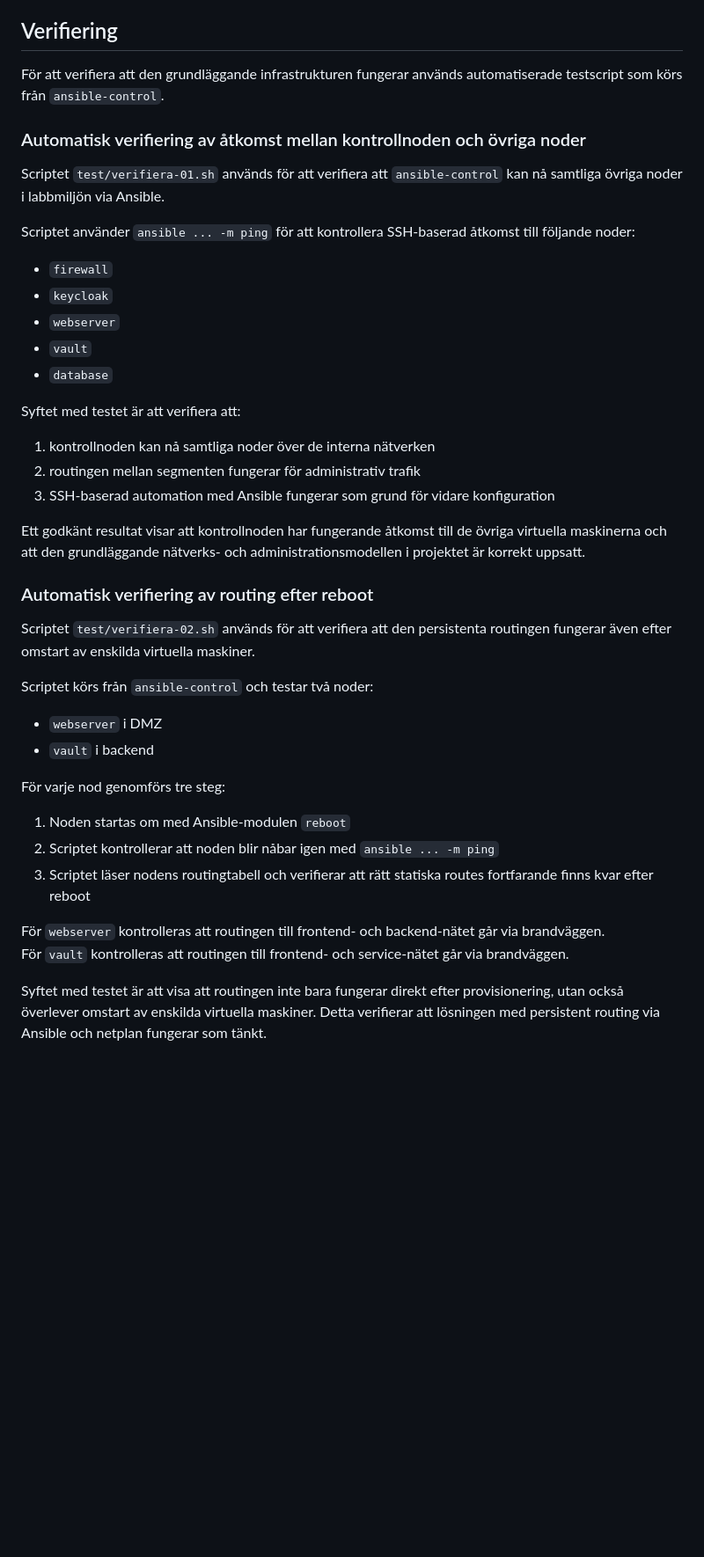
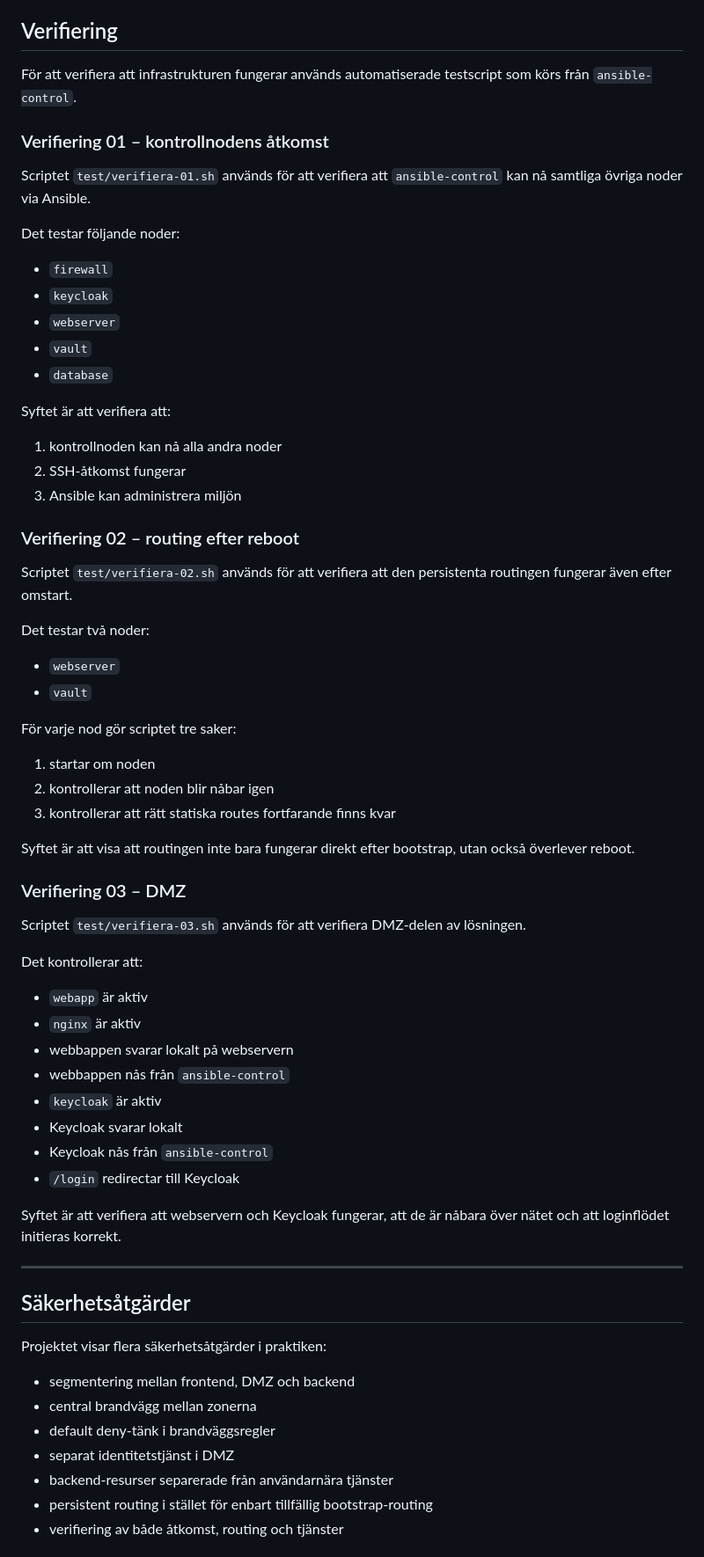
Before and after one commit to d-lindskog/Virtualiseringsteknik, a Markdown page: readme.md, the part around one of its changes. Shown at 88% size. Rendered like a GitHub page; blank space fills up the shorter version.

```diff
--- a/readme.md
+++ b/readme.md
@@ -277,13 +354,13 @@ Persistent routing verifierades genom att Ansible först lade ut netplan-konfigu
 
 ## Verifiering
 
-För att verifiera att den grundläggande infrastrukturen fungerar används automatiserade testscript som körs från `ansible-control`.
+För att verifiera att infrastrukturen fungerar används automatiserade testscript som körs från `ansible-control`.
 
-### Automatisk verifiering av åtkomst mellan kontrollnoden och övriga noder
+### Verifiering 01 – kontrollnodens åtkomst
 
-Scriptet `test/verifiera-01.sh` används för att verifiera att `ansible-control` kan nå samtliga övriga noder i labbmiljön via Ansible.
+Scriptet `test/verifiera-01.sh` används för att verifiera att `ansible-control` kan nå samtliga övriga noder via Ansible.
 
-Scriptet använder `ansible ... -m ping` för att kontrollera SSH-baserad åtkomst till följande noder:
+Det testar följande noder:
 
 - `firewall`
 - `keycloak`
@@ -291,30 +368,57 @@ Scriptet använder `ansible ... -m ping` för att kontrollera SSH-baserad åtkom
 - `vault`
 - `database`
 
-Syftet med testet är att verifiera att:
+Syftet är att verifiera att:
 
-1. kontrollnoden kan nå samtliga noder över de interna nätverken
-2. routingen mellan segmenten fungerar för administrativ trafik
-3. SSH-baserad automation med Ansible fungerar som grund för vidare konfiguration
+1. kontrollnoden kan nå alla andra noder
+2. SSH-åtkomst fungerar
+3. Ansible kan administrera miljön
 
-Ett godkänt resultat visar att kontrollnoden har fungerande åtkomst till de övriga virtuella maskinerna och att den grundläggande nätverks- och administrationsmodellen i projektet är korrekt uppsatt.
+### Verifiering 02 – routing efter reboot
 
-### Automatisk verifiering av routing efter reboot
+Scriptet `test/verifiera-02.sh` används för att verifiera att den persistenta routingen fungerar även efter omstart.
 
-Scriptet `test/verifiera-02.sh` används för att verifiera att den persistenta routingen fungerar även efter omstart av enskilda virtuella maskiner.
+Det testar två noder:
 
-Scriptet körs från `ansible-control` och testar två noder:
+- `webserver`
+- `vault`
 
-- `webserver` i DMZ
-- `vault` i backend
+För varje nod gör scriptet tre saker:
 
-För varje nod genomförs tre steg:
+1. startar om noden
+2. kontrollerar att noden blir nåbar igen
+3. kontrollerar att rätt statiska routes fortfarande finns kvar
 
-1. Noden startas om med Ansible-modulen `reboot`
-2. Scriptet kontrollerar att noden blir nåbar igen med `ansible ... -m ping`
-3. Scriptet läser nodens routingtabell och verifierar att rätt statiska routes fortfarande finns kvar efter reboot
+Syftet är att visa att routingen inte bara fungerar direkt efter bootstrap, utan också överlever reboot.
 
-För `webserver` kontrolleras att routingen till frontend- och backend-nätet går via brandväggen.
-För `vault` kontrolleras att routingen till frontend- och service-nätet går via brandväggen.
+### Verifiering 03 – DMZ
 
-Syftet med testet är att visa att routingen inte bara fungerar direkt efter provisionering, utan också överlever omstart av enskilda virtuella maskiner. Detta verifierar att lösningen med persistent routing via Ansible och netplan fungerar som tänkt.
+Scriptet `test/verifiera-03.sh` används för att verifiera DMZ-delen av lösningen.
+
+Det kontrollerar att:
+
+- `webapp` är aktiv
+- `nginx` är aktiv
+- webbappen svarar lokalt på webservern
+- webbappen nås från `ansible-control`
+- `keycloak` är aktiv
+- Keycloak svarar lokalt
+- Keycloak nås från `ansible-control`
+- `/login` redirectar till Keycloak
+
+Syftet är att verifiera att webservern och Keycloak fungerar, att de är nåbara över nätet och att loginflödet initieras korrekt.
+
+---
+
+## Säkerhetsåtgärder
+
+Projektet visar flera säkerhetsåtgärder i praktiken:
+
+- segmentering mellan frontend, DMZ och backend
+- central brandvägg mellan zonerna
+- default deny-tänk i brandväggsregler
+- separat identitetstjänst i DMZ
+- backend-resurser separerade från användarnära tjänster
+- persistent routing i stället för enbart tillfällig bootstrap-routing
+- verifiering av både åtkomst, routing och tjänster
+
```
Also changed, not shown: other parts of readme.md (+257 -106 lines).
